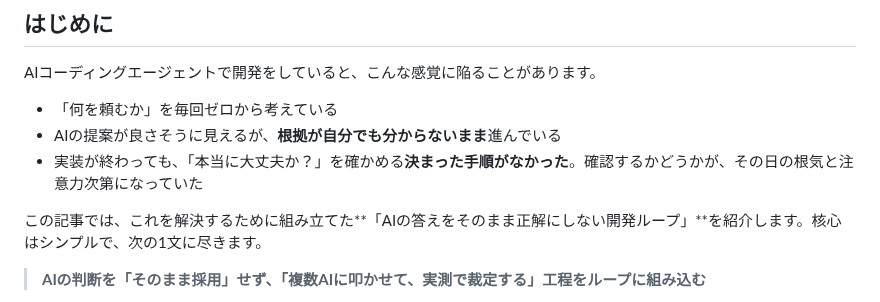
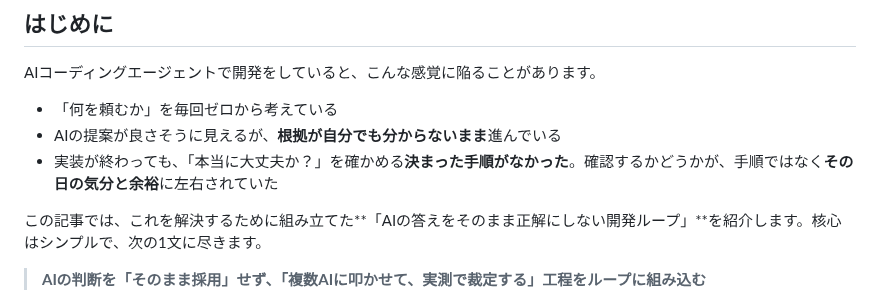
Before and after one commit to fukukei23/zenn, a Markdown page: articles/ai-dev-loop-convergence-claude-code.md, the part around the change. GitHub-like rendering.

Commit message:
fix(article): はじめにの不自然な表現を修正（その日の根気と注意力次第→気分と余裕に左右されていた）
Co-Authored-By: Claude Code <noreply@anthropic.com>

```diff
--- a/articles/ai-dev-loop-convergence-claude-code.md
+++ b/articles/ai-dev-loop-convergence-claude-code.md
@@ -12,7 +12,7 @@ AIコーディングエージェントで開発をしていると、こんな感
 
 - 「何を頼むか」を毎回ゼロから考えている
 - AIの提案が良さそうに見えるが、**根拠が自分でも分からないまま**進んでいる
-- 実装が終わっても、「本当に大丈夫か？」を確かめる**決まった手順がなかった**。確認するかどうかが、その日の根気と注意力次第になっていた
+- 実装が終わっても、「本当に大丈夫か？」を確かめる**決まった手順がなかった**。確認するかどうかが、手順ではなく**その日の気分と余裕**に左右されていた
 
 この記事では、これを解決するために組み立てた**「AIの答えをそのまま正解にしない開発ループ」**を紹介します。核心はシンプルで、次の1文に尽きます。
 
```
